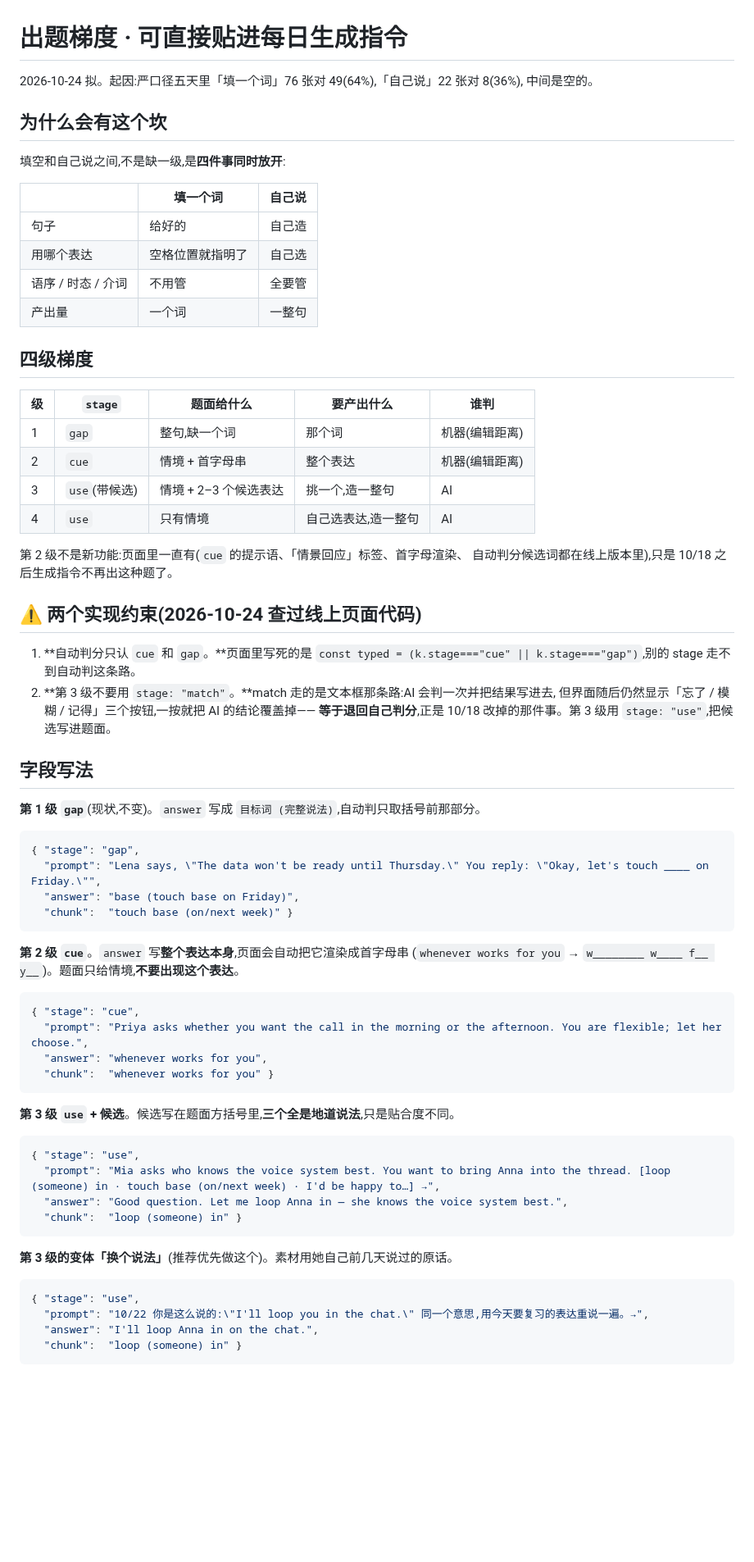
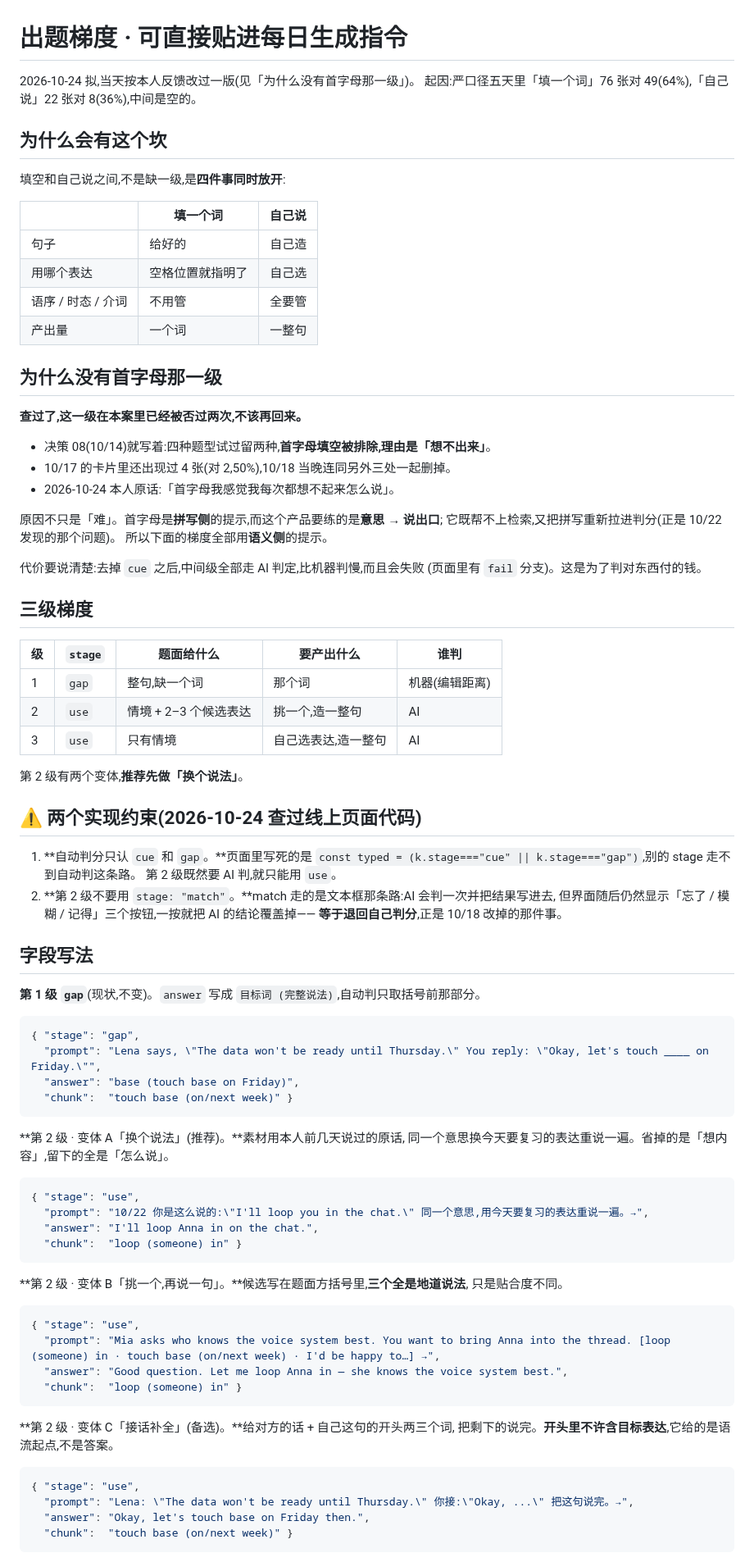
Before and after one commit to jadecoltrane/portfolio, a Markdown page: cases/03-英语口语练习/出题梯度-生成指令片段.md, the part around one of its changes. Shown at 82% size. Drawn GitHub-style; blank space fills up the shorter version.

Commit message:
案例③:出题梯度撤掉首字母那一级
本人反馈「首字母我感觉我每次都想不起来怎么说」。查了一下,这一级
在本案里已经被否过两次:决策 08(10/14)排除首字母填空,理由就是
「想不出来」;10/18 当晚又删过一次。昨天的方案建议恢复它,是没查
自己手上的案例,撤回。

原因不只是难:首字母是拼写侧的提示,而这个产品练的是意思到说出口,
它既帮不上检索,又把拼写重新拉进判分(10/22 发现的那个问题)。
梯度改成全部用语义侧提示,四级压回三级:

  gap 填一个词(机器判)
  → 第 2 级 use(AI 判),三个变体:换个说法 / 挑一个再说一句 / 接话补全
  → 第 3 级 use 只给情境

出题规则新增一条:不许给拼写侧提示。代价写在文件里:中间级全部走
AI 判,比机器判慢而且会失败。

Co-Authored-By: Claude Opus 5 (1M context) <noreply@anthropic.com>
Claude-Session: https://claude.ai/code/session_01T2eG21JB6x4pi1bVPVPyA8

````diff
--- a/cases/03-英语口语练习/出题梯度-生成指令片段.md
+++ b/cases/03-英语口语练习/出题梯度-生成指令片段.md
@@ -1,7 +1,7 @@
 # 出题梯度 · 可直接贴进每日生成指令
 
-2026-10-24 拟。起因:严口径五天里「填一个词」76 张对 49(64%),「自己说」22 张对 8(36%),
-中间是空的。
+2026-10-24 拟,当天按本人反馈改过一版(见「为什么没有首字母那一级」)。
+起因:严口径五天里「填一个词」76 张对 49(64%),「自己说」22 张对 8(36%),中间是空的。
 
 ## 为什么会有这个坎
 
@@ -14,25 +14,39 @@
 | 语序 / 时态 / 介词 | 不用管 | 全要管 |
 | 产出量 | 一个词 | 一整句 |
 
-## 四级梯度
+## 为什么没有首字母那一级
+
+**查过了,这一级在本案里已经被否过两次,不该再回来。**
+
+- 决策 08(10/14)就写着:四种题型试过留两种,**首字母填空被排除,理由是「想不出来」**。
+- 10/17 的卡片里还出现过 4 张(对 2,50%),10/18 当晚连同另外三处一起删掉。
+- 2026-10-24 本人原话:「首字母我感觉我每次都想不起来怎么说」。
+
+原因不只是「难」。首字母是**拼写侧**的提示,而这个产品要练的是**意思 → 说出口**;
+它既帮不上检索,又把拼写重新拉进判分(正是 10/22 发现的那个问题)。
+所以下面的梯度全部用**语义侧**的提示。
+
+代价要说清楚:去掉 `cue` 之后,中间级全部走 AI 判定,比机器判慢,而且会失败
+(页面里有 `fail` 分支)。这是为了判对东西付的钱。
+
+## 三级梯度
 
 | 级 | `stage` | 题面给什么 | 要产出什么 | 谁判 |
 |---|---|---|---|---|
 | 1 | `gap` | 整句,缺一个词 | 那个词 | 机器(编辑距离) |
-| 2 | `cue` | 情境 + 首字母串 | 整个表达 | 机器(编辑距离) |
-| 3 | `use`(带候选) | 情境 + 2–3 个候选表达 | 挑一个,造一整句 | AI |
-| 4 | `use` | 只有情境 | 自己选表达,造一整句 | AI |
+| 2 | `use` | 情境 + 2–3 个候选表达 | 挑一个,造一整句 | AI |
+| 3 | `use` | 只有情境 | 自己选表达,造一整句 | AI |
 
-第 2 级不是新功能:页面里一直有(`cue` 的提示语、「情景回应」标签、首字母渲染、
-自动判分候选词都在线上版本里),只是 10/18 之后生成指令不再出这种题了。
+第 2 级有两个变体,**推荐先做「换个说法」**。
 
 ## ⚠️ 两个实现约束(2026-10-24 查过线上页面代码)
 
 1. **自动判分只认 `cue` 和 `gap`。**页面里写死的是
    `const typed = (k.stage==="cue" || k.stage==="gap")`,别的 stage 走不到自动判这条路。
-2. **第 3 级不要用 `stage: "match"`。**match 走的是文本框那条路:AI 会判一次并把结果写进去,
+   第 2 级既然要 AI 判,就只能用 `use`。
+2. **第 2 级不要用 `stage: "match"`。**match 走的是文本框那条路:AI 会判一次并把结果写进去,
    但界面随后仍然显示「忘了 / 模糊 / 记得」三个按钮,一按就把 AI 的结论覆盖掉——
-   **等于退回自己判分**,正是 10/18 改掉的那件事。第 3 级用 `stage: "use"`,把候选写进题面。
+   **等于退回自己判分**,正是 10/18 改掉的那件事。
 
 ## 字段写法
 
@@ -45,17 +59,18 @@
   "chunk":  "touch base (on/next week)" }
 ```
 
-**第 2 级 `cue`**。`answer` 写**整个表达本身**,页面会自动把它渲染成首字母串
-(`whenever works for you` → `w________ w____ f__ y__`)。题面只给情境,**不要出现这个表达**。
+**第 2 级 · 变体 A「换个说法」(推荐)。**素材用本人前几天说过的原话,
+同一个意思换今天要复习的表达重说一遍。省掉的是「想内容」,留下的全是「怎么说」。
 
 ```json
-{ "stage": "cue",
-  "prompt": "Priya asks whether you want the call in the morning or the afternoon. You are flexible; let her choose.",
-  "answer": "whenever works for you",
-  "chunk":  "whenever works for you" }
+{ "stage": "use",
+  "prompt": "10/22 你是这么说的:\"I'll loop you in the chat.\" 同一个意思,用今天要复习的表达重说一遍。→",
+  "answer": "I'll loop Anna in on the chat.",
+  "chunk":  "loop (someone) in" }
 ```
 
-**第 3 级 `use` + 候选**。候选写在题面方括号里,**三个全是地道说法**,只是贴合度不同。
+**第 2 级 · 变体 B「挑一个,再说一句」。**候选写在题面方括号里,**三个全是地道说法**,
+只是贴合度不同。
 
 ```json
 { "stage": "use",
@@ -64,12 +79,13 @@
   "chunk":  "loop (someone) in" }
 ```
 
-**第 3 级的变体「换个说法」**(推荐优先做这个)。素材用她自己前几天说过的原话。
+**第 2 级 · 变体 C「接话补全」(备选)。**给对方的话 + 自己这句的开头两三个词,
+把剩下的说完。**开头里不许含目标表达**,它给的是语流起点,不是答案。
 
 ```json
 { "stage": "use",
-  "prompt": "10/22 你是这么说的:\"I'll loop you in the chat.\" 同一个意思,用今天要复习的表达重说一遍。→",
-  "answer": "I'll loop Anna in on the chat.",
-  "chunk":  "loop (someone) in" }
+  "prompt": "Lena: \"The data won't be ready until Thursday.\" 你接:\"Okay, ...\" 把这句说完。→",
+  "answer": "Okay, let's touch base on Friday then.",
+  "chunk":  "touch base (on/next week)" }
 ```
 
````
Also changed, not shown: other parts of cases/03-英语口语练习/出题梯度-生成指令片段.md (+17 -14 lines).
